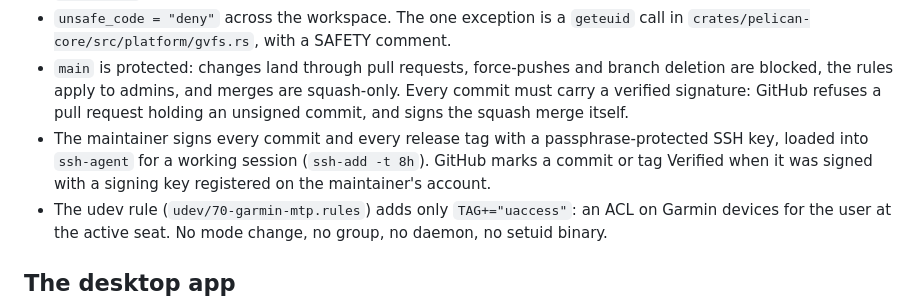
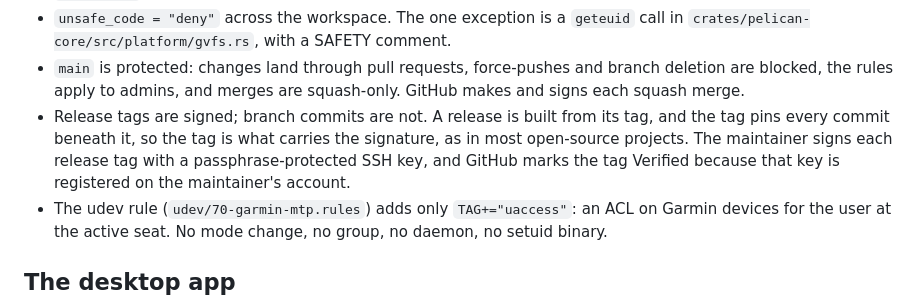
Before and after one commit to n0ble-s1x/pelican, a Markdown page: SECURITY.md, the part around the change. GitHub-like rendering.

Commit message:
Sign release tags, not every commit (#33)
Co-authored-by: Claude Opus 5.5 <noreply@anthropic.com>

```diff
--- a/SECURITY.md
+++ b/SECURITY.md
@@ -78,13 +78,13 @@ Out of scope:
   comment.
 - `main` is protected: changes land through pull requests, force-pushes and
   branch deletion are blocked, the rules apply to admins, and merges are
-  squash-only. Every commit must carry a verified signature: GitHub refuses
-  a pull request holding an unsigned commit, and signs the squash merge
-  itself.
-- The maintainer signs every commit and every release tag with a
-  passphrase-protected SSH key, loaded into `ssh-agent` for a working
-  session (`ssh-add -t 8h`). GitHub marks a commit or tag Verified when it
-  was signed with a signing key registered on the maintainer's account.
+  squash-only. GitHub makes and signs each squash merge.
+- Release tags are signed; branch commits are not. A release is built from
+  its tag, and the tag pins every commit beneath it, so the tag is what
+  carries the signature, as in most open-source projects. The maintainer
+  signs each release tag with a passphrase-protected SSH key, and GitHub
+  marks the tag Verified because that key is registered on the maintainer's
+  account.
 - The udev rule (`udev/70-garmin-mtp.rules`) adds only `TAG+="uaccess"`: an
   ACL on Garmin devices for the user at the active seat. No mode change, no
   group, no daemon, no setuid binary.
```
